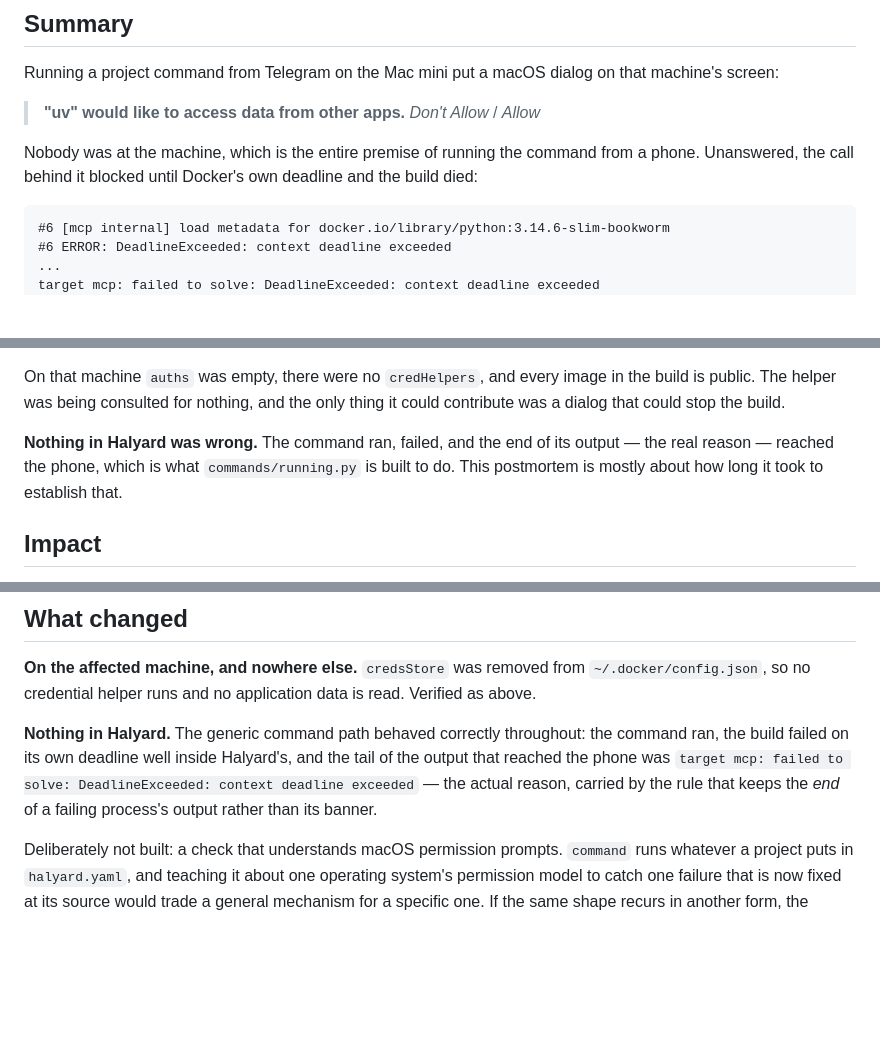
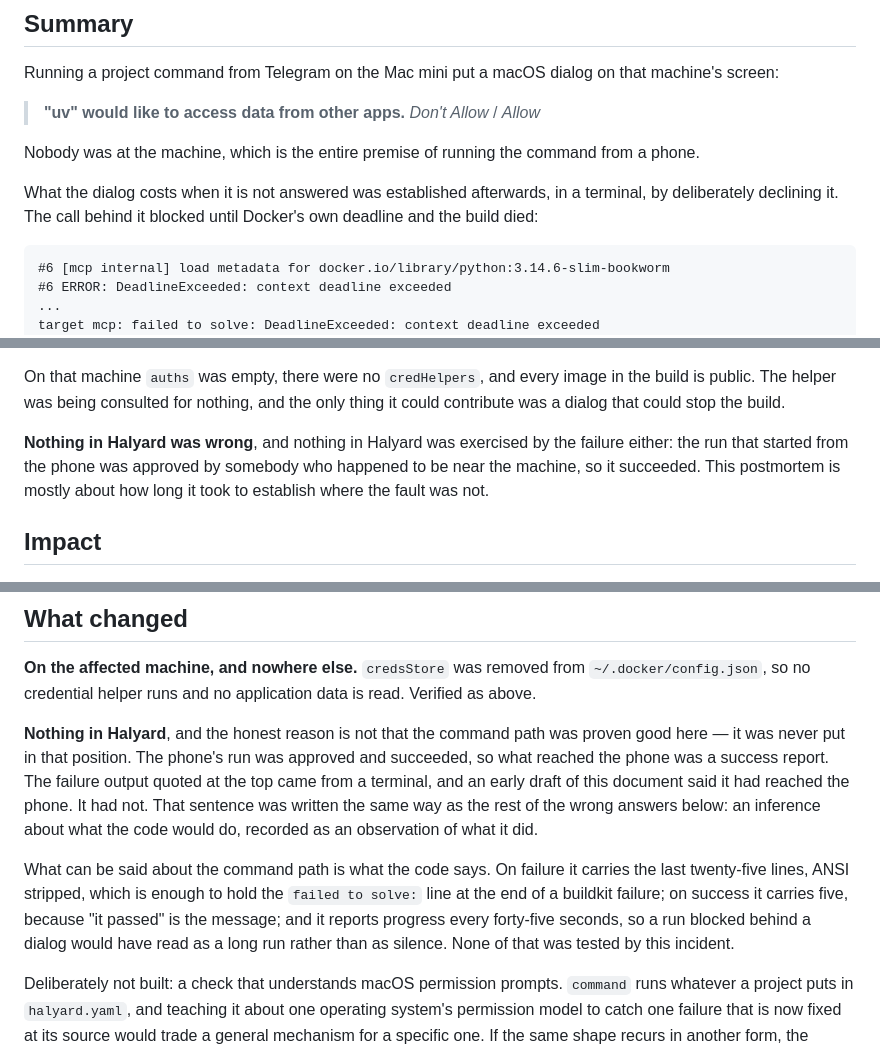
Before and after one commit to alperarabaci/halyard-fleet, a Markdown page: docs/postmortem/2026-09-09-a-permission-prompt-nobody-was-there-to-answer.md, 3 parts joined by grey strips. Rendered like a GitHub page; blank space fills up the shorter version.

````diff
--- a/docs/postmortem/2026-09-09-a-permission-prompt-nobody-was-there-to-answer.md
+++ b/docs/postmortem/2026-09-09-a-permission-prompt-nobody-was-there-to-answer.md
@@ -12,8 +12,11 @@ that machine's screen:
 > **"uv" would like to access data from other apps.**   *Don't Allow* / *Allow*
 
 Nobody was at the machine, which is the entire premise of running the command
-from a phone. Unanswered, the call behind it blocked until Docker's own
-deadline and the build died:
+from a phone.
+
+What the dialog costs when it is not answered was established afterwards, in a
+terminal, by deliberately declining it. The call behind it blocked until
+Docker's own deadline and the build died:
 
 ```
 #6 [mcp internal] load metadata for docker.io/library/python:3.14.6-slim-bookworm
@@ -39,10 +42,10 @@ On that machine `auths` was empty, there were no `credHelpers`, and every image
 in the build is public. The helper was being consulted for nothing, and the
 only thing it could contribute was a dialog that could stop the build.
 
-**Nothing in Halyard was wrong.** The command ran, failed, and the end of its
-output — the real reason — reached the phone, which is what
-`commands/running.py` is built to do. This postmortem is mostly about how long
-it took to establish that.
+**Nothing in Halyard was wrong**, and nothing in Halyard was exercised by the
+failure either: the run that started from the phone was approved by somebody
+who happened to be near the machine, so it succeeded. This postmortem is mostly
+about how long it took to establish where the fault was not.
 
 ## Impact
 
@@ -144,12 +147,20 @@ live in a system database and survive restarts and reboots.
 `~/.docker/config.json`, so no credential helper runs and no application data is
 read. Verified as above.
 
-**Nothing in Halyard.** The generic command path behaved correctly throughout:
-the command ran, the build failed on its own deadline well inside Halyard's,
-and the tail of the output that reached the phone was
-`target mcp: failed to solve: DeadlineExceeded: context deadline exceeded` —
-the actual reason, carried by the rule that keeps the *end* of a failing
-process's output rather than its banner.
+**Nothing in Halyard**, and the honest reason is not that the command path was
+proven good here — it was never put in that position. The phone's run was
+approved and succeeded, so what reached the phone was a success report. The
+failure output quoted at the top came from a terminal, and an early draft of
+this document said it had reached the phone. It had not. That sentence was
+written the same way as the rest of the wrong answers below: an inference about
+what the code would do, recorded as an observation of what it did.
+
+What can be said about the command path is what the code says. On failure it
+carries the last twenty-five lines, ANSI stripped, which is enough to hold the
+`failed to solve:` line at the end of a buildkit failure; on success it carries
+five, because "it passed" is the message; and it reports progress every
+forty-five seconds, so a run blocked behind a dialog would have read as a long
+run rather than as silence. None of that was tested by this incident.
 
 Deliberately not built: a check that understands macOS permission prompts.
 `command` runs whatever a project puts in `halyard.yaml`, and teaching it about
````
Also changed, not shown: other parts of docs/postmortem/2026-09-09-a-permission-prompt-nobody-was-there-to-answer.md (+6 -0 lines).
